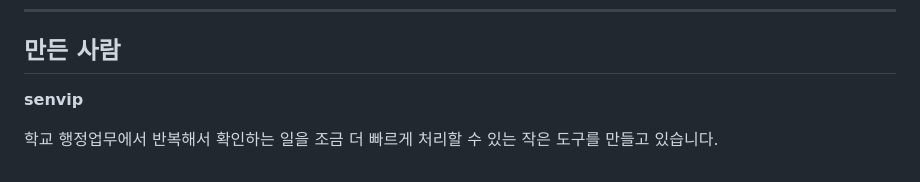
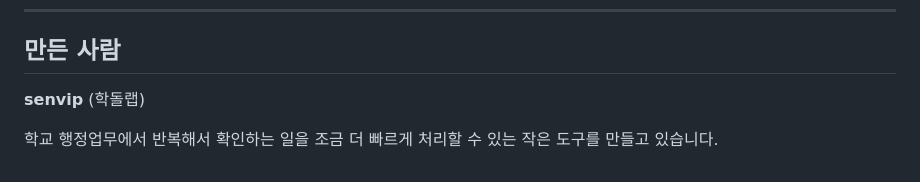
Before and after one commit to sen-vip/upchubi-3per, a Markdown page: README.md, the part around the change. GitHub-like rendering.

```diff
--- a/README.md
+++ b/README.md
@@ -148,6 +148,6 @@ upchubi-3per/
 
 ## 만든 사람
 
-**senvip**
+**senvip** (학돌랩)
 
 학교 행정업무에서 반복해서 확인하는 일을 조금 더 빠르게 처리할 수 있는 작은 도구를 만들고 있습니다.
```
